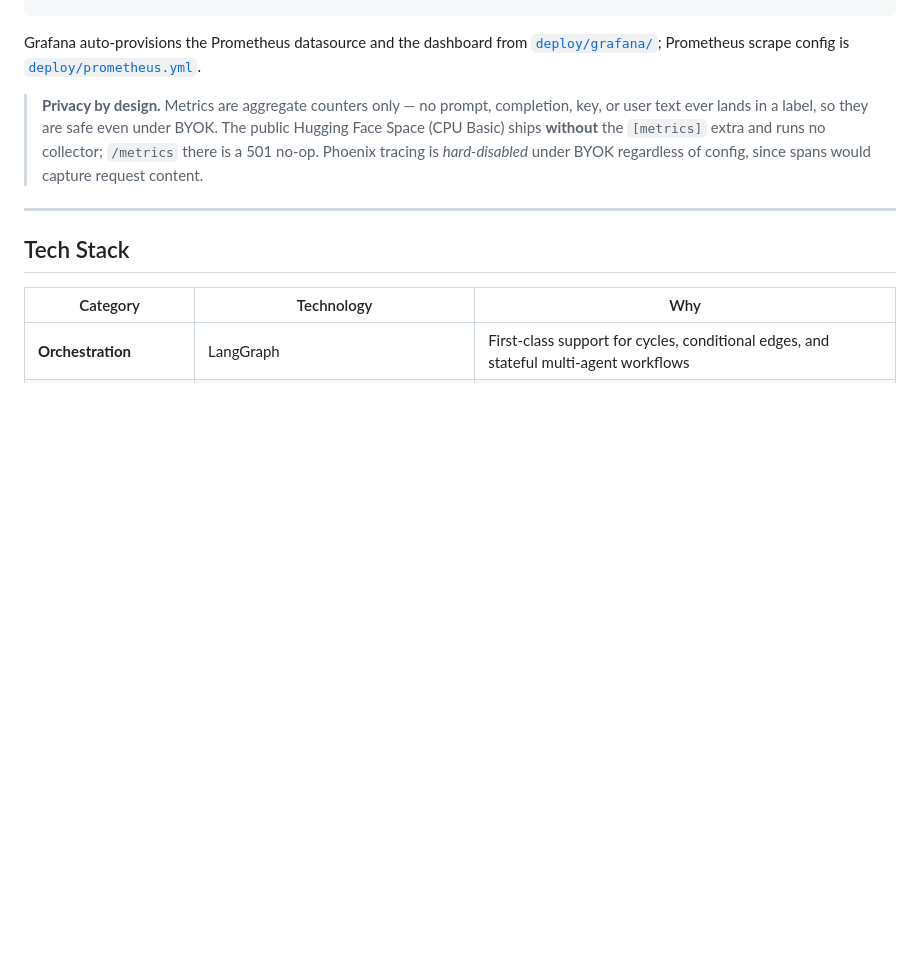
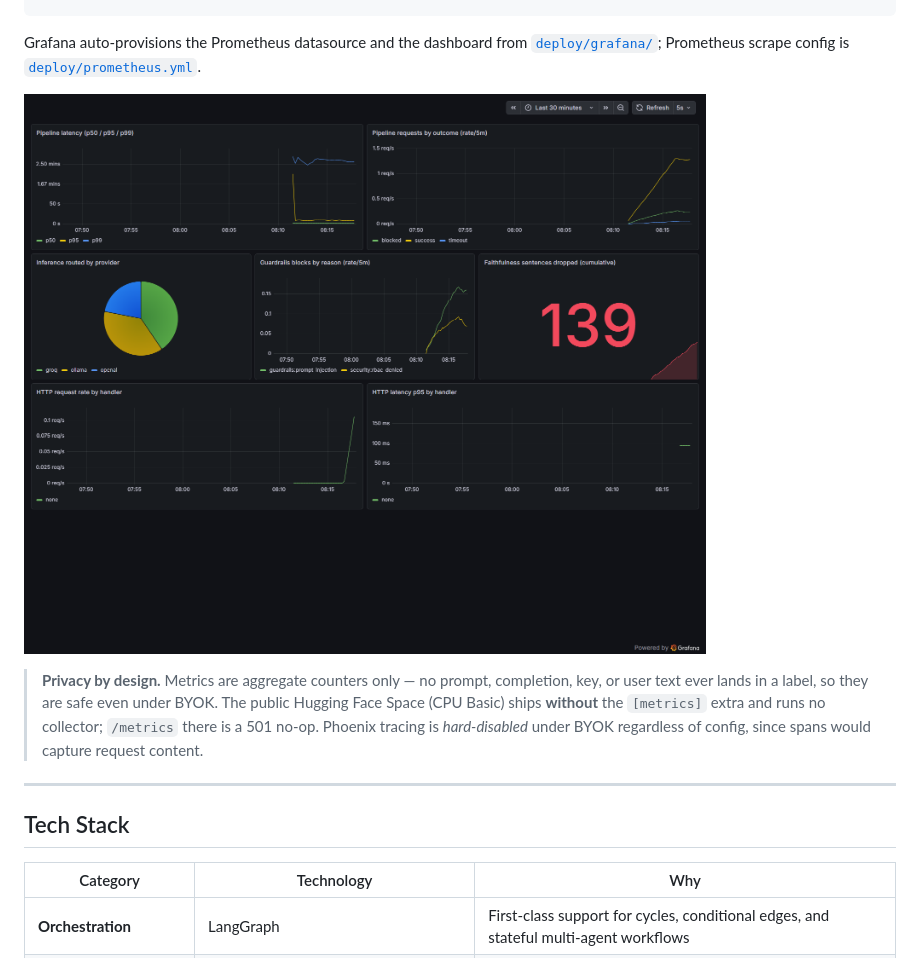
Before and after one commit to moazmo/secureagentrag, a Markdown page: README.md, the part around the change. Rendered like a GitHub page; pictures changed too: docs/img/grafana-dashboard.png (added); blank space fills up the shorter version.

````diff
--- a/README.md
+++ b/README.md
@@ -228,6 +228,8 @@ docker compose -f docker-compose.yml -f docker-compose.observability.yml up
 ```
 
 Grafana auto-provisions the Prometheus datasource and the dashboard from [`deploy/grafana/`](deploy/grafana/); Prometheus scrape config is [`deploy/prometheus.yml`](deploy/prometheus.yml).
+
+![SecureAgentRAG Grafana dashboard — pipeline latency percentiles, request outcomes, provider routing mix, guardrails blocks, faithfulness drops, and HTTP metrics](docs/img/grafana-dashboard.png)
 
 > **Privacy by design.** Metrics are aggregate counters only — no prompt, completion, key, or user text ever lands in a label, so they are safe even under BYOK. The public Hugging Face Space (CPU Basic) ships **without** the `[metrics]` extra and runs no collector; `/metrics` there is a 501 no-op. Phoenix tracing is *hard-disabled* under BYOK regardless of config, since spans would capture request content.
 
````
Also changed, not shown: launch-plan/10-rollback-plan.md (+2 -2 lines).
